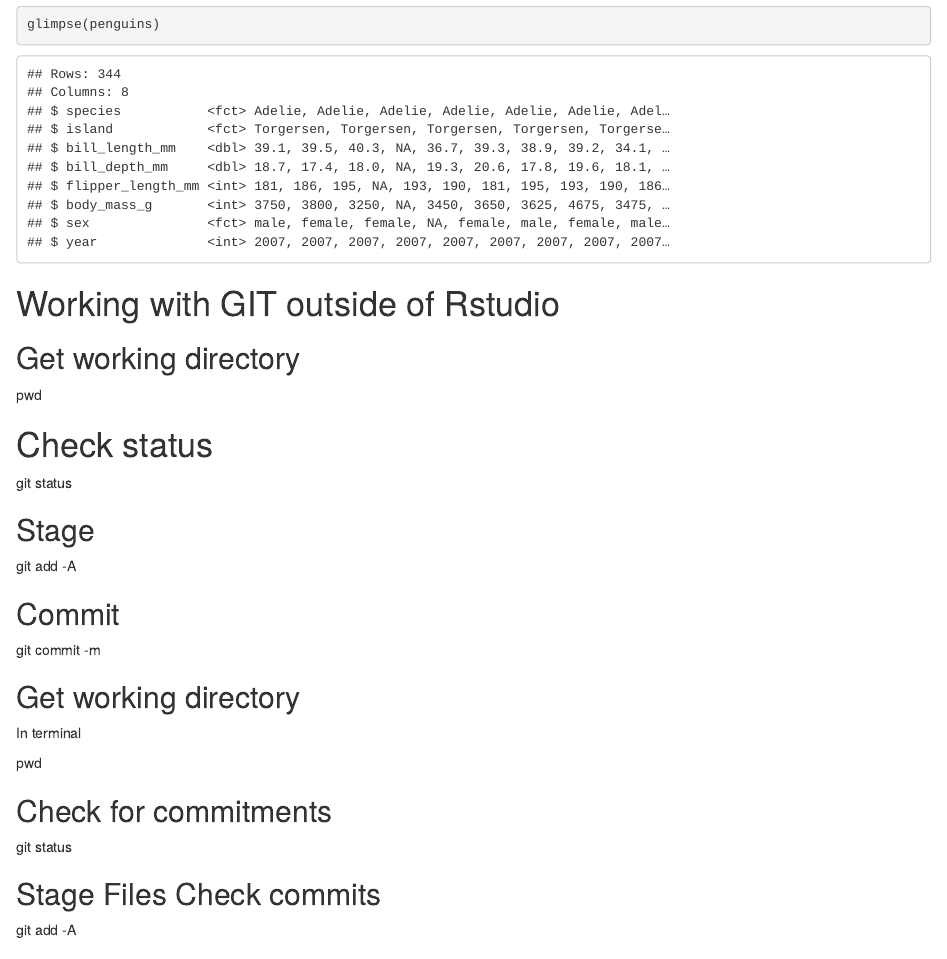
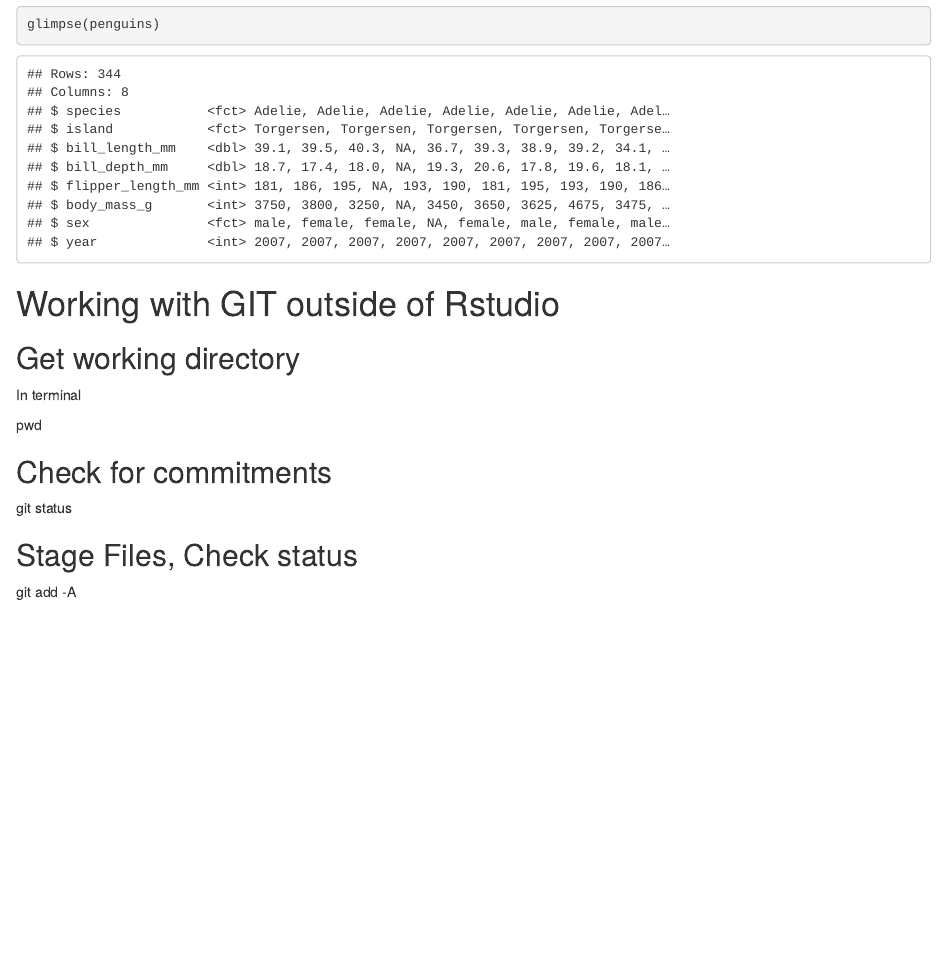
Before and after one commit to romero61/EDS_DAY3_PT2, an R Markdown document (Vectors.Rmd): the page in a window 1100 px wide, from 1820 px down. The pictures show the output file Vectors.html that the author committed with the source, opened offline.

Commit message:
dont use lowercase a

```diff
--- a/Vectors.Rmd
+++ b/Vectors.Rmd
@@ -77,22 +77,6 @@ glimpse(penguins)
 
 ## Get working directory
 
-pwd
-
-# Check status
-
-git status
-
-## Stage
-
-git add -A
-
-## Commit
-
-git commit -m
-
-## Get working directory
-
 In terminal
 
 pwd
@@ -101,7 +85,7 @@ pwd
 
 git status
 
-## Stage Files Check commits
+## Stage Files, Check status
 
 git add -A
 
```
Also changed, not shown: Vectors.html.
